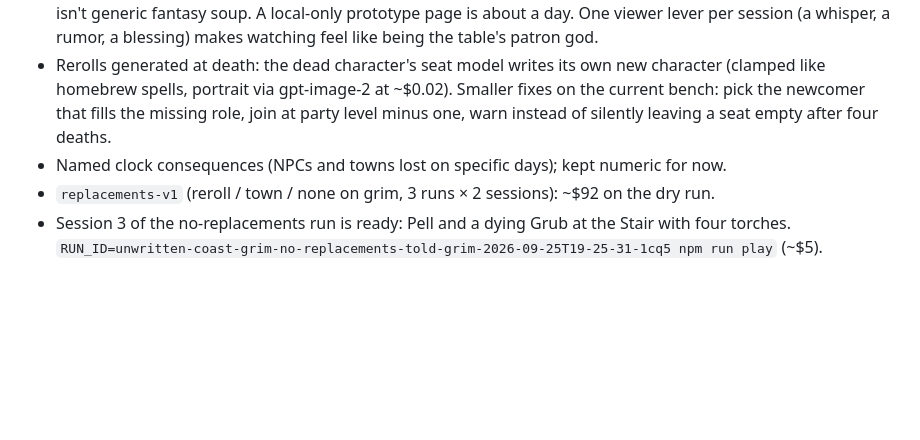
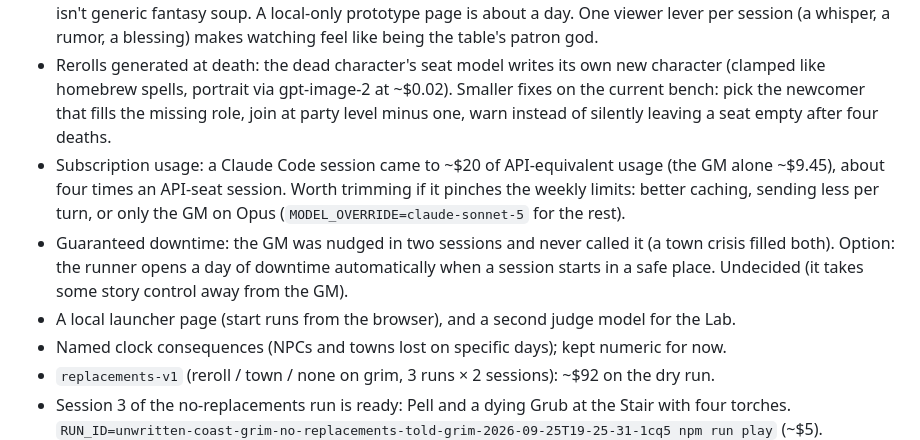
Before and after one commit to iaj6/agents-and-dragons, a Markdown page: docs/ideas.md, the part around the change. Drawn GitHub-style; blank space fills up the shorter version.

Commit message:
docs: add subscription usage, guaranteed downtime, launcher and second judge to the ideas list
Co-Authored-By: Claude Opus 5.5 (1M context) <noreply@anthropic.com>

```diff
--- a/docs/ideas.md
+++ b/docs/ideas.md
@@ -138,6 +138,13 @@ first; **the Traitor Seat** and **Rival Parties** once those work. For pure fun:
 - Rerolls generated at death: the dead character's seat model writes its own new character (clamped like homebrew
   spells, portrait via gpt-image-2 at ~$0.02). Smaller fixes on the current bench: pick the newcomer that fills the
   missing role, join at party level minus one, warn instead of silently leaving a seat empty after four deaths.
+- Subscription usage: a Claude Code session came to ~$20 of API-equivalent usage (the GM alone ~$9.45), about
+  four times an API-seat session. Worth trimming if it pinches the weekly limits: better caching, sending less per
+  turn, or only the GM on Opus (`MODEL_OVERRIDE=claude-sonnet-5` for the rest).
+- Guaranteed downtime: the GM was nudged in two sessions and never called it (a town crisis filled both). Option:
+  the runner opens a day of downtime automatically when a session starts in a safe place. Undecided (it takes some
+  story control away from the GM).
+- A local launcher page (start runs from the browser), and a second judge model for the Lab.
 - Named clock consequences (NPCs and towns lost on specific days); kept numeric for now.
 - `replacements-v1` (reroll / town / none on grim, 3 runs × 2 sessions): ~$92 on the dry run.
 - Session 3 of the no-replacements run is ready: Pell and a dying Grub at the Stair with four torches.
```
